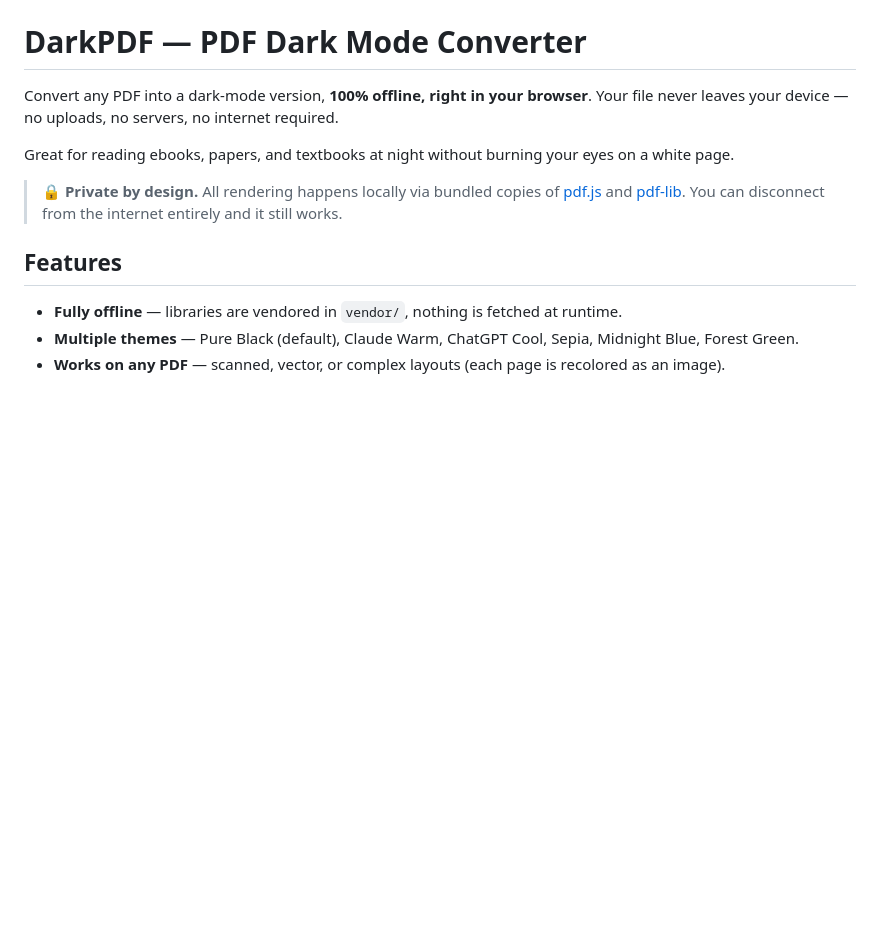
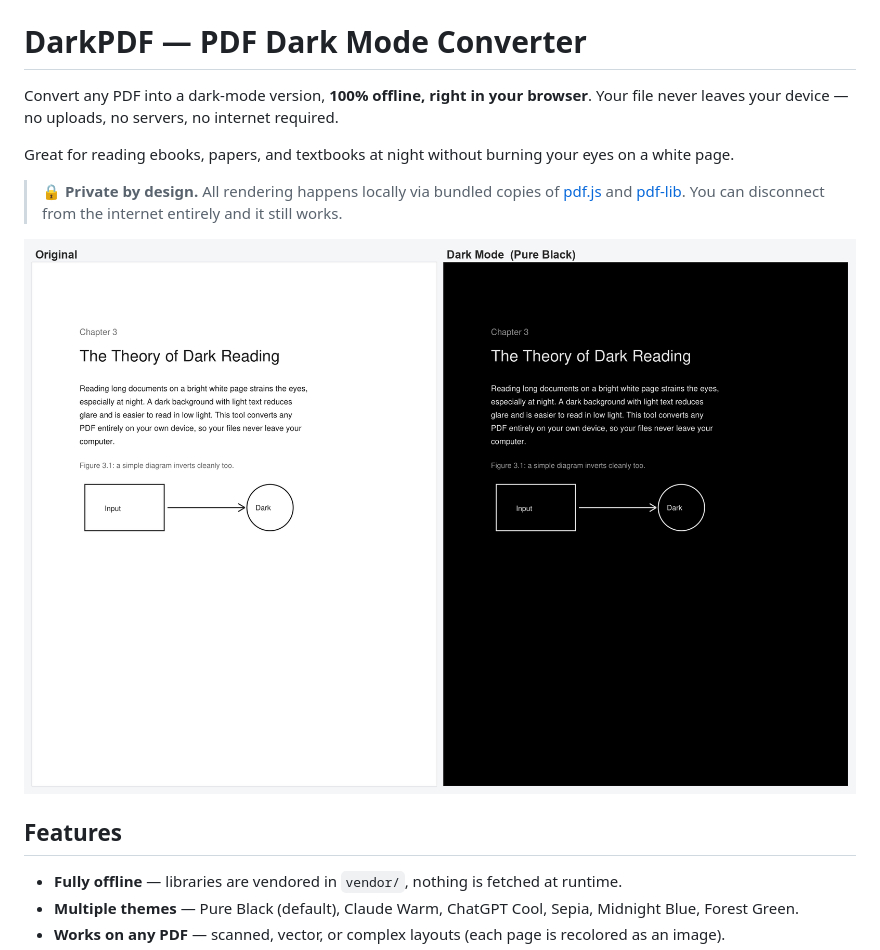
Before and after one commit to Faiz-k490/DarkPDF, a Markdown page: README.md, the part around the change. Rendered like a GitHub page; pictures changed too: docs/before-after.png (added); blank space fills up the shorter version.

Commit message:
docs: add before/after screenshot to README
Synthetic, copyright-free sample page rendered through the pure-black
pipeline, shown side-by-side with the original.

Co-Authored-By: Claude Opus 4.8 <noreply@anthropic.com>

```diff
--- a/README.md
+++ b/README.md
@@ -8,6 +8,8 @@ Great for reading ebooks, papers, and textbooks at night without burning your ey
 > 🔒 **Private by design.** All rendering happens locally via bundled copies of
 > [pdf.js](https://mozilla.github.io/pdf.js/) and [pdf-lib](https://pdf-lib.js.org/). You can
 > disconnect from the internet entirely and it still works.
+
+![Before and after: a PDF page converted to pure-black dark mode](docs/before-after.png)
 
 ## Features
 
```
Also changed, not shown: 1 other file.
